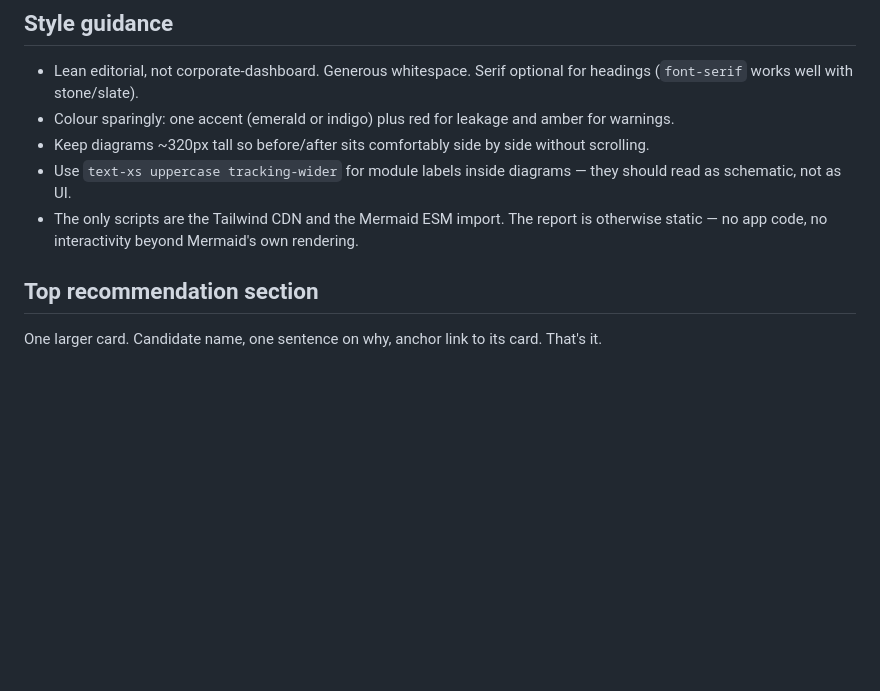
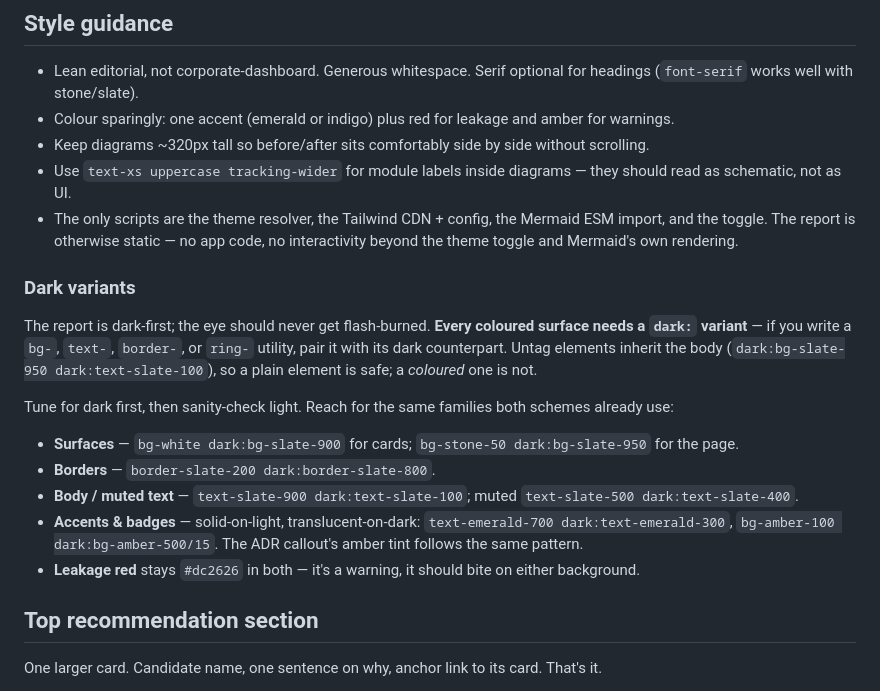
Before and after one commit to andreiRS/skills, a Markdown page: improve-architecture/HTML-REPORT.md, the part around one of its changes. Rendered like a GitHub page; blank space fills up the shorter version.

```diff
--- a/improve-architecture/HTML-REPORT.md
+++ b/improve-architecture/HTML-REPORT.md
@@ -99,7 +190,19 @@ Before: a tree of function calls rendered as nested boxes. After: the same tree
 - Colour sparingly: one accent (emerald or indigo) plus red for leakage and amber for warnings.
 - Keep diagrams ~320px tall so before/after sits comfortably side by side without scrolling.
 - Use `text-xs uppercase tracking-wider` for module labels inside diagrams — they should read as schematic, not as UI.
-- The only scripts are the Tailwind CDN and the Mermaid ESM import. The report is otherwise static — no app code, no interactivity beyond Mermaid's own rendering.
+- The only scripts are the theme resolver, the Tailwind CDN + config, the Mermaid ESM import, and the toggle. The report is otherwise static — no app code, no interactivity beyond the theme toggle and Mermaid's own rendering.
+
+### Dark variants
+
+The report is dark-first; the eye should never get flash-burned. **Every coloured surface needs a `dark:` variant** — if you write a `bg-`, `text-`, `border-`, or `ring-` utility, pair it with its dark counterpart. Untag elements inherit the body (`dark:bg-slate-950 dark:text-slate-100`), so a plain element is safe; a *coloured* one is not.
+
+Tune for dark first, then sanity-check light. Reach for the same families both schemes already use:
+
+- **Surfaces** — `bg-white dark:bg-slate-900` for cards; `bg-stone-50 dark:bg-slate-950` for the page.
+- **Borders** — `border-slate-200 dark:border-slate-800`.
+- **Body / muted text** — `text-slate-900 dark:text-slate-100`; muted `text-slate-500 dark:text-slate-400`.
+- **Accents & badges** — solid-on-light, translucent-on-dark: `text-emerald-700 dark:text-emerald-300`, `bg-amber-100 dark:bg-amber-500/15`. The ADR callout's amber tint follows the same pattern.
+- **Leakage red** stays `#dc2626` in both — it's a warning, it should bite on either background.
 
 ## Top recommendation section
 
```
Also changed, not shown: other parts of improve-architecture/HTML-REPORT.md (+96 -5 lines).
